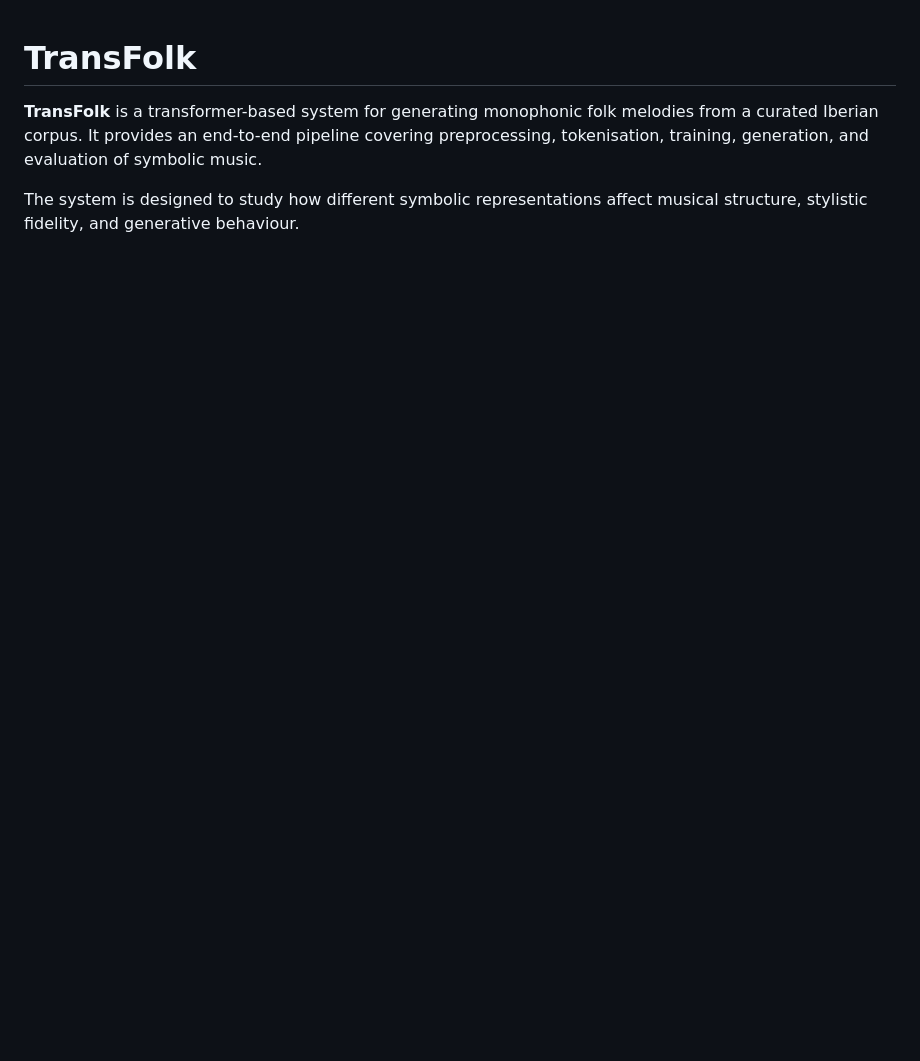
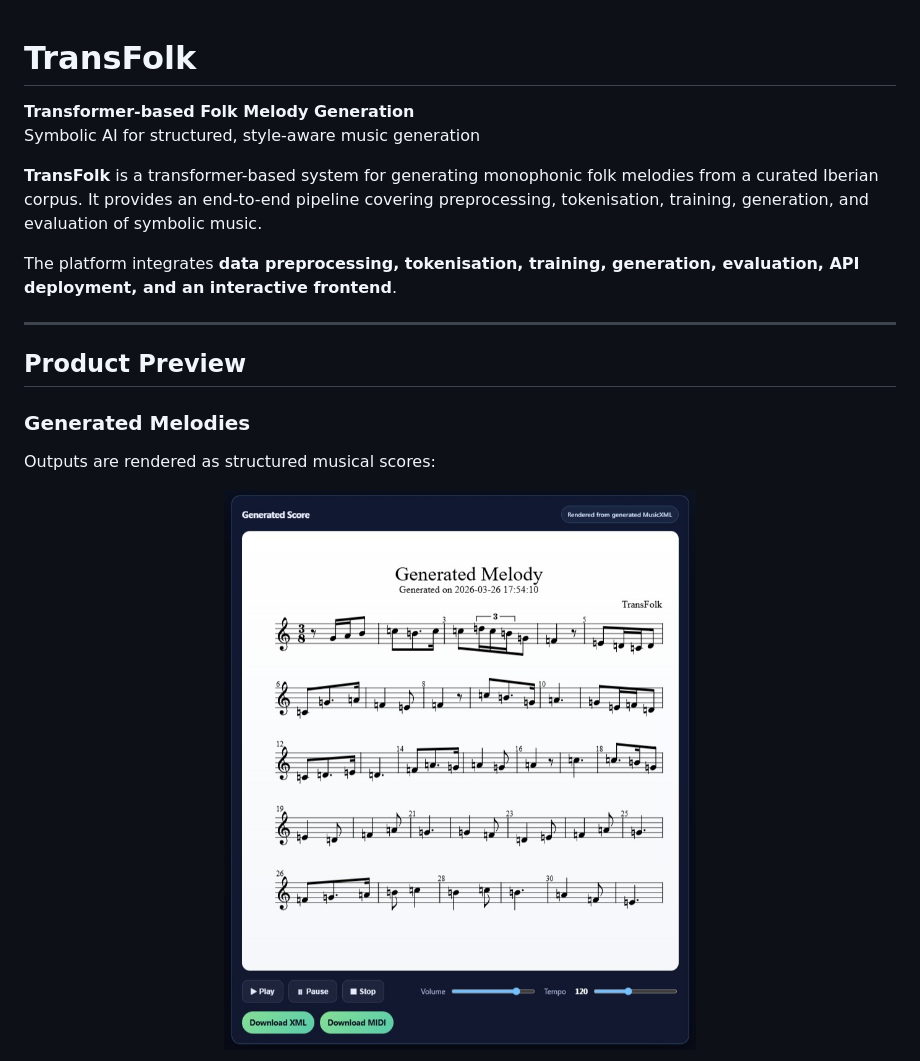
Before and after one commit to BrianComposer/TransFolk, a Markdown page: README.md, the part around one of its changes. Drawn GitHub-style; pictures changed too: doc/images/melody1.jpg (added); blank space fills up the shorter version.

```diff
--- a/README.md
+++ b/README.md
@@ -1,5 +1,23 @@
 # TransFolk
+<p>
+  <b>Transformer-based Folk Melody Generation</b><br>
+  Symbolic AI for structured, style-aware music generation
+</p>
 
 **TransFolk** is a transformer-based system for generating monophonic folk melodies from a curated Iberian corpus. It provides an end-to-end pipeline covering preprocessing, tokenisation, training, generation, and evaluation of symbolic music.
 
-The system is designed to study how different symbolic representations affect musical structure, stylistic fidelity, and generative behaviour.
+The platform integrates **data preprocessing, tokenisation, training, generation, evaluation, API deployment, and an interactive frontend**.
+
+---
+
+## Product Preview
+
+
+### Generated Melodies
+
+Outputs are rendered as structured musical scores:
+
+<p align="center">
+  <img src="doc/images/melody1.jpg" width="85%">
+</p>
+
```
Also changed, not shown: other parts of README.md (+39 -3 lines), doc/images/melody2.jpg (added), doc/images/melody_prompt.jpg (added), doc/images/modelinfo.jpg (added), doc/images/parameters.jpg (added), 1 other file.
